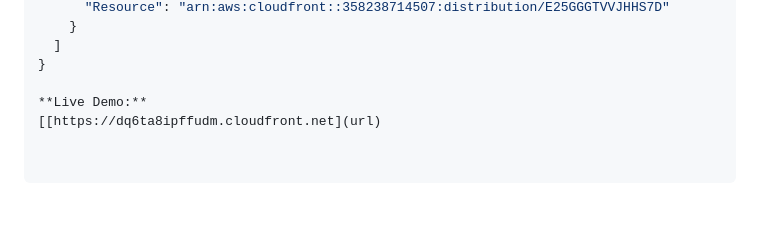
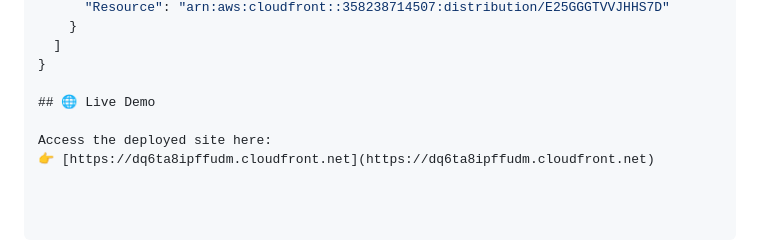
Before and after one commit to RavikumarKamani74/aws-s3-static-site-cicd, a Markdown page: README.md, the part around the change. Rendered like a GitHub page; blank space fills up the shorter version.

```diff
--- a/README.md
+++ b/README.md
@@ -91,5 +91,7 @@ IAM Policy (Minimal Permissions)
   ]
 }
 
-**Live Demo:**
-[[https://dq6ta8ipffudm.cloudfront.net](url)
+## 🌐 Live Demo
+
+Access the deployed site here:
+👉 [https://dq6ta8ipffudm.cloudfront.net](https://dq6ta8ipffudm.cloudfront.net)
```
